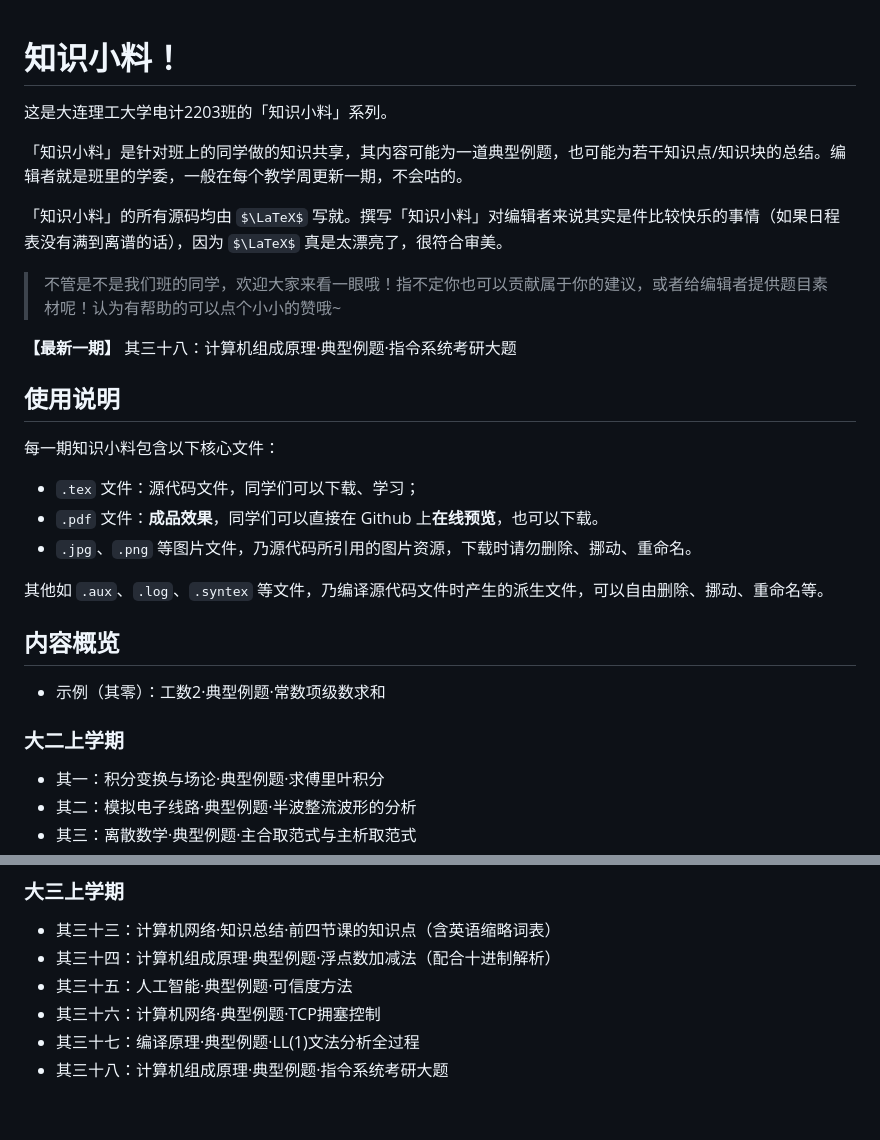
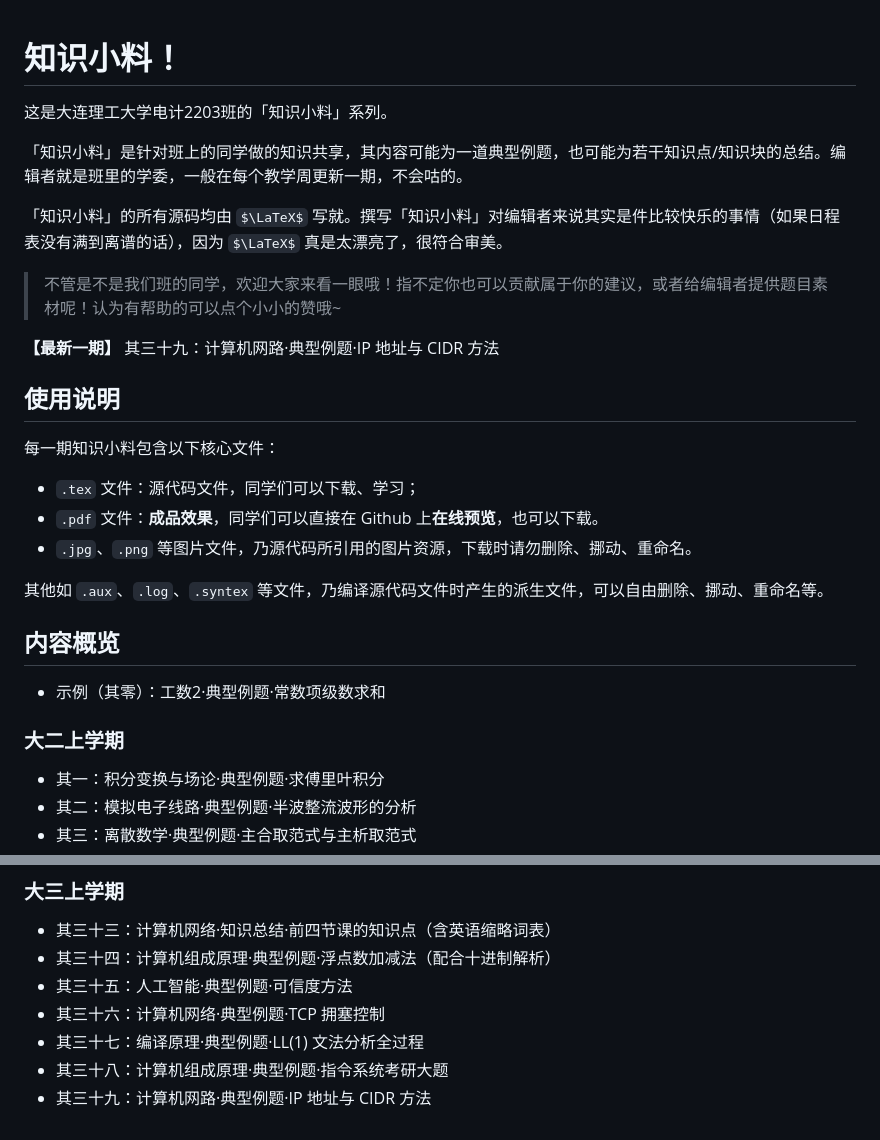
Before and after one commit to Hypotenuse-legs/Weekly-Knowledge-Tips-DLUT, a Markdown page: README.md, 2 parts joined by grey strips. Drawn GitHub-style; some formulas as TeX source.

Commit message:
更新第三十九期说明书

```diff
--- a/README.md
+++ b/README.md
@@ -1,4 +1,5 @@
 # 知识小料！
+
 这是大连理工大学电计2203班的「知识小料」系列。
 
 「知识小料」是针对班上的同学做的知识共享，其内容可能为一道典型例题，也可能为若干知识点/知识块的总结。编辑者就是班里的学委，一般在每个教学周更新一期，不会咕的。
@@ -7,9 +8,7 @@
 
 > 不管是不是我们班的同学，欢迎大家来看一眼哦！指不定你也可以贡献属于你的建议，或者给编辑者提供题目素材呢！认为有帮助的可以点个小小的赞哦~
 
-**【最新一期】** 其三十八：计算机组成原理·典型例题·指令系统考研大题
-
-
+**【最新一期】** 其三十九：计算机网路·典型例题·IP 地址与 CIDR 方法
 
 ## 使用说明
 
@@ -21,12 +20,12 @@
 
 其他如 `.aux`、`.log`、`.syntex` 等文件，乃编译源代码文件时产生的派生文件，可以自由删除、挪动、重命名等。
 
+## 内容概览
 
-
-## 内容概览
 - 示例（其零）：工数2·典型例题·常数项级数求和
 
 ### 大二上学期
+
 - 其一：积分变换与场论·典型例题·求傅里叶积分
 - 其二：模拟电子线路·典型例题·半波整流波形的分析
 - 其三：离散数学·典型例题·主合取范式与主析取范式
@@ -67,6 +67,7 @@
 - 其三十三：计算机网络·知识总结·前四节课的知识点（含英语缩略词表）
 - 其三十四：计算机组成原理·典型例题·浮点数加减法（配合十进制解析）
 - 其三十五：人工智能·典型例题·可信度方法
-- 其三十六：计算机网络·典型例题·TCP拥塞控制
-- 其三十七：编译原理·典型例题·LL(1)文法分析全过程
+- 其三十六：计算机网络·典型例题·TCP 拥塞控制
+- 其三十七：编译原理·典型例题·LL(1) 文法分析全过程
 - 其三十八：计算机组成原理·典型例题·指令系统考研大题
+- 其三十九：计算机网路·典型例题·IP 地址与 CIDR 方法
```
Also changed, not shown: other parts of README.md (+1 -0 lines).
